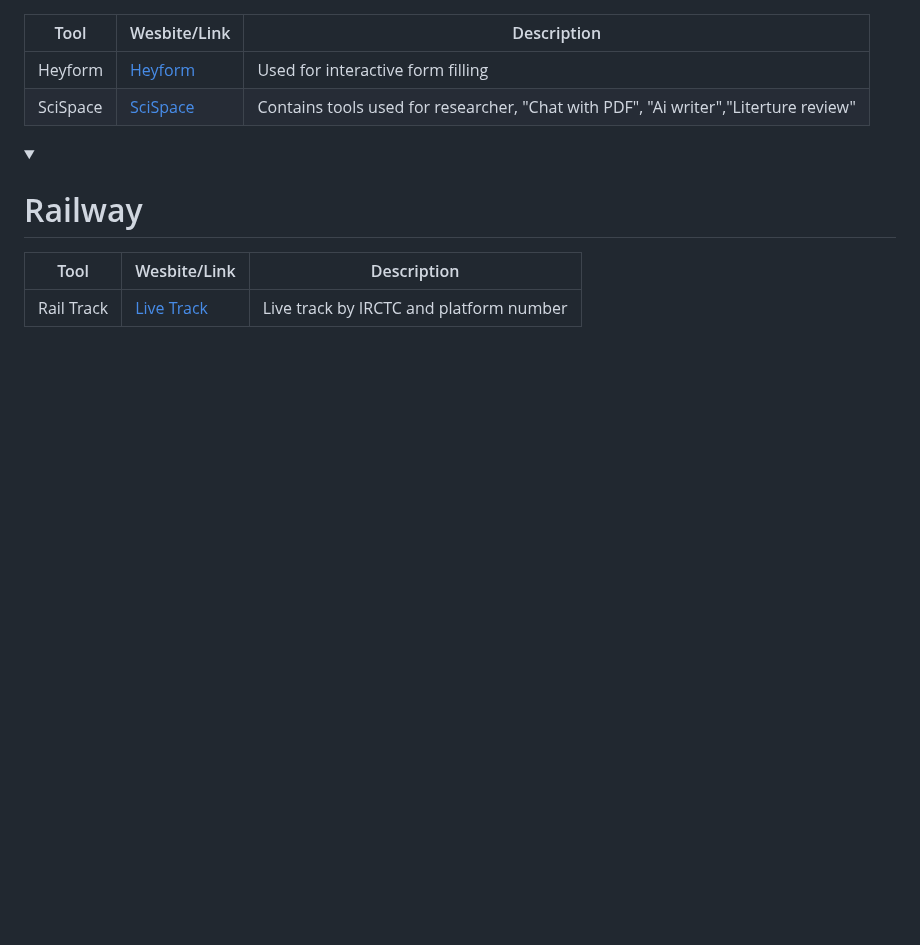
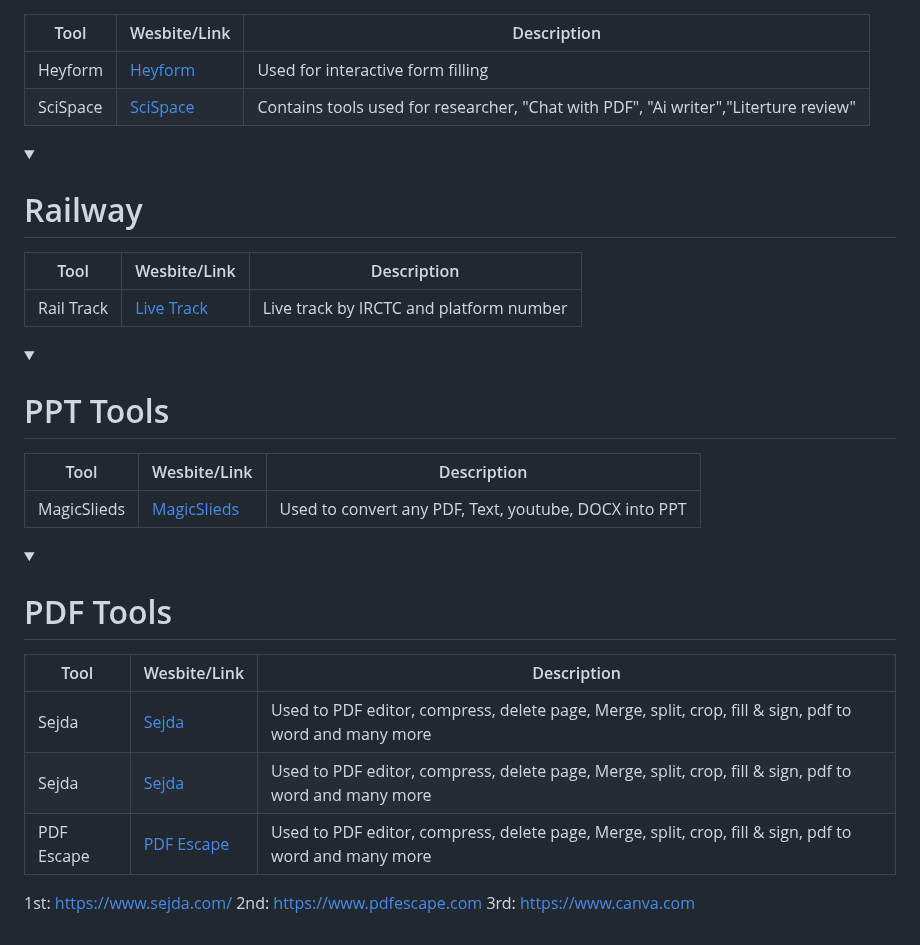
Before and after one commit to rajeshs1719/Links, a Markdown page: Link.md, the part around the change. Rendered like a GitHub page; folded sections open; blank space fills up the shorter version.

```diff
--- a/Link.md
+++ b/Link.md
@@ -1497,4 +1497,58 @@
 <td>Live track by IRCTC and platform number</td>
 </tr>
 </table>
+
+<!--------------------------------------------------------------------------PPT Tools------------------------------------------------------------------->
+<details>
+<summary><h1>PPT Tools</h1></summary>
+<table>
+<thead>
+      <tr>
+        <th>Tool</th>
+        <th>Wesbite/Link</th>
+        <th>Description</th>
+      </tr>
+    </thead>
+<tr>
+<td>MagicSlieds</td>
+<td><a href="https://www.magicslides.app/">MagicSlieds</td>
+<td>Used to convert any PDF, Text, youtube, DOCX into PPT</td>
+</tr>
+</table>
 </details>
+
+
+  <!--------------------------------------------------------------------------PDF Tools------------------------------------------------------------------->
+<details>
+<summary><h1>PDF Tools</h1></summary>
+<table>
+<thead>
+      <tr>
+        <th>Tool</th>
+        <th>Wesbite/Link</th>
+        <th>Description</th>
+      </tr>
+    </thead>
+<tr>
+<td>Sejda</td>
+<td><a href=" https://www.sejda.com/">Sejda</td>
+<td>Used to PDF editor, compress, delete page, Merge, split, crop, fill & sign, pdf to word and many more</td>
+</tr>
+<tr>
+<td>Sejda</td>
+<td><a href=" https://www.sejda.com/">Sejda</td>
+<td>Used to PDF editor, compress, delete page, Merge, split, crop, fill & sign, pdf to word and many more</td>
+</tr>
+<tr>
+<td>PDF Escape</td>
+<td><a href="https://www.pdfescape.com/">PDF Escape
+</td>
+<td>Used to PDF editor, compress, delete page, Merge, split, crop, fill & sign, pdf to word and many more</td>
+</tr>
+</table>
+</details>
+
+
+1st: https://www.sejda.com/
+2nd: https://www.pdfescape.com
+3rd: https://www.canva.com
```
